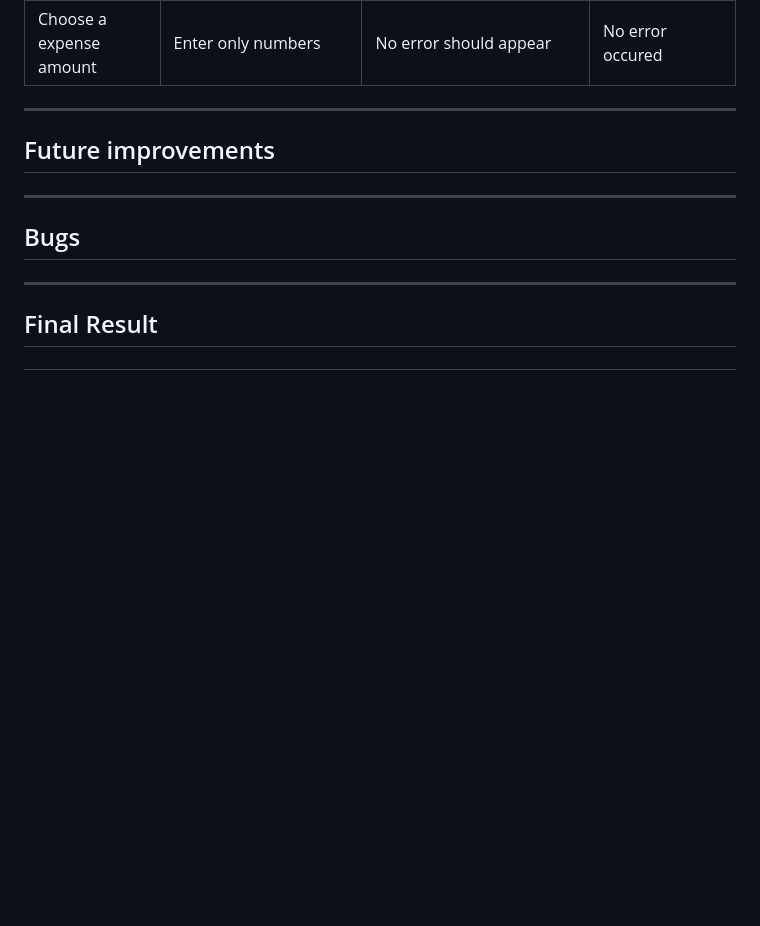
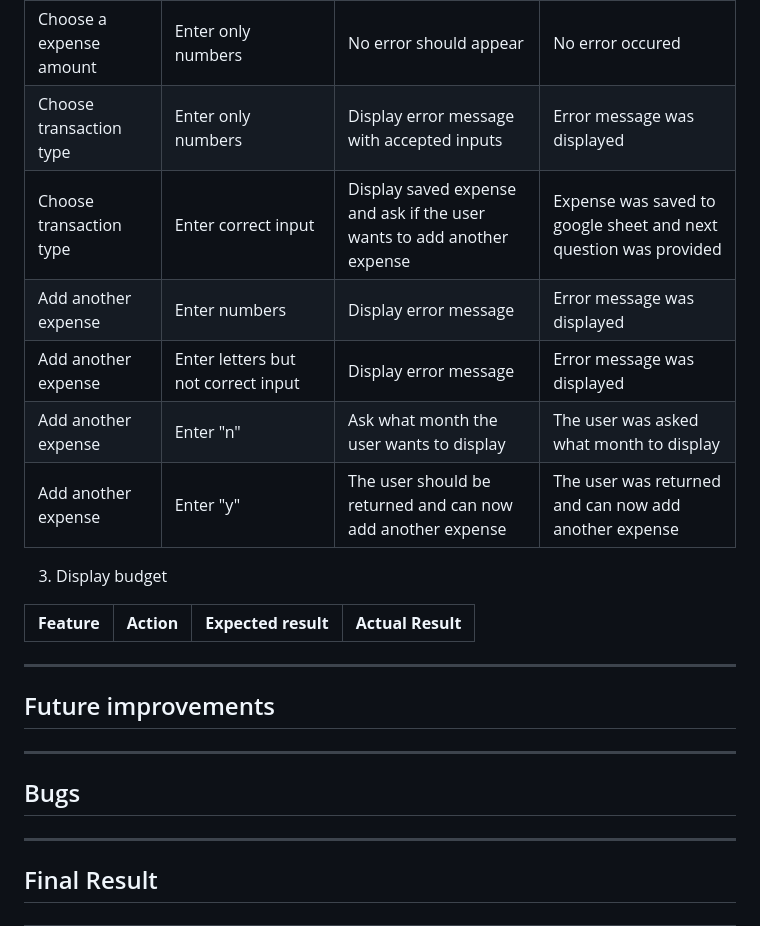
Before and after one commit to gStarhigh/pro3, a Markdown page: README.md, the part around the change. Drawn GitHub-style; blank space fills up the shorter version.

Commit message:
added more user story testing

```diff
--- a/README.md
+++ b/README.md
@@ -359,8 +359,17 @@ First time user:
 | Choose a expense amount| Enter letters as amount | Display error message that only numbers are allowed | Error message was displayed |
 | Choose a expense amount| Enter numbers and "," or "." as amount(Ex: 9,99) | Display error message that only numbers are allowed | Error message was displayed |
 | Choose a expense amount| Enter only numbers| No error should appear | No error occured |
+| Choose transaction type| Enter only numbers| Display error message with accepted inputs | Error message was displayed |
+| Choose transaction type| Enter correct input | Display saved expense and ask if the user wants to add another expense | Expense was saved to google sheet and next question was provided |
+| Add another expense | Enter numbers | Display error message | Error message was displayed |
+| Add another expense | Enter letters but not correct input | Display error message | Error message was displayed |
+| Add another expense | Enter "n" | Ask what month the user wants to display | The user was asked what month to display |
+| Add another expense | Enter "y" | The user should be returned and can now add another expense | The user was returned and can now add another expense |
 
+3. Display budget
 
+| **Feature** | **Action** | **Expected result** | **Actual Result** |
+|-------------|------------|---------------------|-------------------|
 
 
 ---
```
